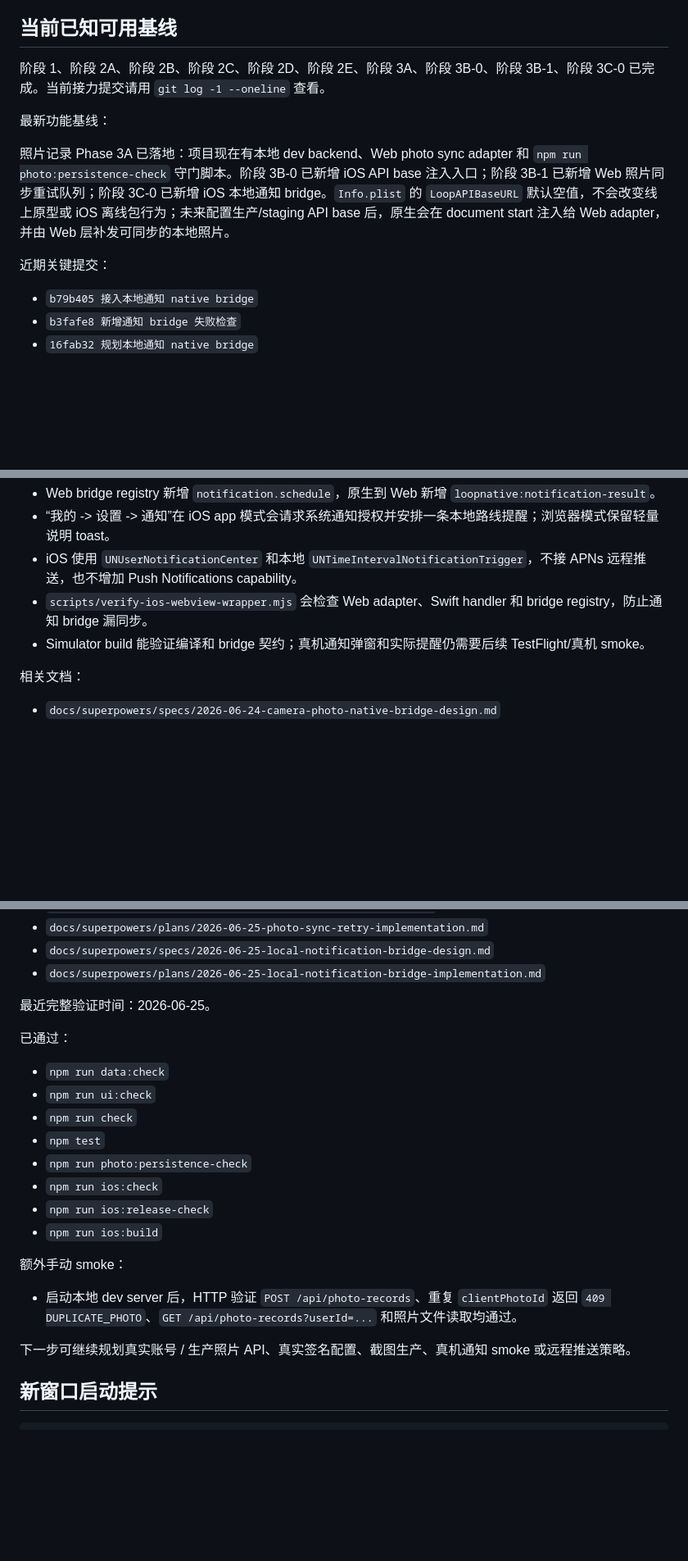
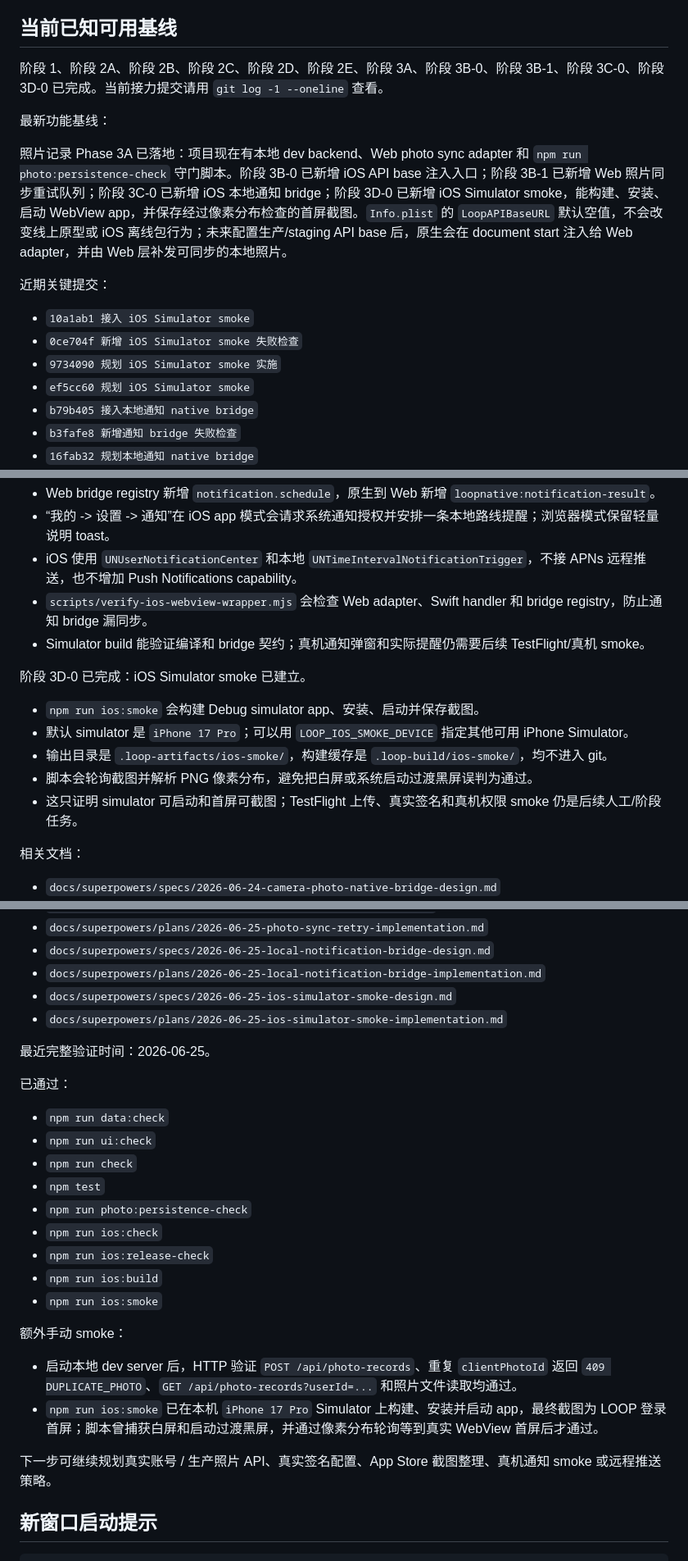
Before and after one commit to verarun33/loop-city-prototype, a Markdown page: docs/project/CURRENT_STATE.md, 3 parts joined by grey strips. Shown at 82% size. Drawn GitHub-style; blank space fills up the shorter version.

Commit message:
记录 iOS Simulator smoke 阶段状态

```diff
--- a/docs/project/CURRENT_STATE.md
+++ b/docs/project/CURRENT_STATE.md
@@ -22,14 +22,18 @@ LOOP / 城市回路正在从移动网页原型转成 Apple app，同时保留当
 
 ## 当前已知可用基线
 
-阶段 1、阶段 2A、阶段 2B、阶段 2C、阶段 2D、阶段 2E、阶段 3A、阶段 3B-0、阶段 3B-1、阶段 3C-0 已完成。当前接力提交请用 `git log -1 --oneline` 查看。
+阶段 1、阶段 2A、阶段 2B、阶段 2C、阶段 2D、阶段 2E、阶段 3A、阶段 3B-0、阶段 3B-1、阶段 3C-0、阶段 3D-0 已完成。当前接力提交请用 `git log -1 --oneline` 查看。
 
 最新功能基线：
 
-照片记录 Phase 3A 已落地：项目现在有本地 dev backend、Web photo sync adapter 和 `npm run photo:persistence-check` 守门脚本。阶段 3B-0 已新增 iOS API base 注入入口；阶段 3B-1 已新增 Web 照片同步重试队列；阶段 3C-0 已新增 iOS 本地通知 bridge。`Info.plist` 的 `LoopAPIBaseURL` 默认空值，不会改变线上原型或 iOS 离线包行为；未来配置生产/staging API base 后，原生会在 document start 注入给 Web adapter，并由 Web 层补发可同步的本地照片。
+照片记录 Phase 3A 已落地：项目现在有本地 dev backend、Web photo sync adapter 和 `npm run photo:persistence-check` 守门脚本。阶段 3B-0 已新增 iOS API base 注入入口；阶段 3B-1 已新增 Web 照片同步重试队列；阶段 3C-0 已新增 iOS 本地通知 bridge；阶段 3D-0 已新增 iOS Simulator smoke，能构建、安装、启动 WebView app，并保存经过像素分布检查的首屏截图。`Info.plist` 的 `LoopAPIBaseURL` 默认空值，不会改变线上原型或 iOS 离线包行为；未来配置生产/staging API base 后，原生会在 document start 注入给 Web adapter，并由 Web 层补发可同步的本地照片。
 
 近期关键提交：
 
+- `10a1ab1 接入 iOS Simulator smoke`
+- `0ce704f 新增 iOS Simulator smoke 失败检查`
+- `9734090 规划 iOS Simulator smoke 实施`
+- `ef5cc60 规划 iOS Simulator smoke`
 - `b79b405 接入本地通知 native bridge`
 - `b3fafe8 新增通知 bridge 失败检查`
 - `16fab32 规划本地通知 native bridge`
@@ -162,6 +168,14 @@ Vera 明确要求每次任务默认使用 `superpowers:using-superpowers` 和 `k
 - `scripts/verify-ios-webview-wrapper.mjs` 会检查 Web adapter、Swift handler 和 bridge registry，防止通知 bridge 漏同步。
 - Simulator build 能验证编译和 bridge 契约；真机通知弹窗和实际提醒仍需要后续 TestFlight/真机 smoke。
 
+阶段 3D-0 已完成：iOS Simulator smoke 已建立。
+
+- `npm run ios:smoke` 会构建 Debug simulator app、安装、启动并保存截图。
+- 默认 simulator 是 `iPhone 17 Pro`；可以用 `LOOP_IOS_SMOKE_DEVICE` 指定其他可用 iPhone Simulator。
+- 输出目录是 `.loop-artifacts/ios-smoke/`，构建缓存是 `.loop-build/ios-smoke/`，均不进入 git。
+- 脚本会轮询截图并解析 PNG 像素分布，避免把白屏或系统启动过渡黑屏误判为通过。
+- 这只证明 simulator 可启动和首屏可截图；TestFlight 上传、真实签名和真机权限 smoke 仍是后续人工/阶段任务。
+
 相关文档：
 
 - `docs/superpowers/specs/2026-06-24-camera-photo-native-bridge-design.md`
@@ -184,6 +198,8 @@ Vera 明确要求每次任务默认使用 `superpowers:using-superpowers` 和 `k
 - `docs/superpowers/plans/2026-06-25-photo-sync-retry-implementation.md`
 - `docs/superpowers/specs/2026-06-25-local-notification-bridge-design.md`
 - `docs/superpowers/plans/2026-06-25-local-notification-bridge-implementation.md`
+- `docs/superpowers/specs/2026-06-25-ios-simulator-smoke-design.md`
+- `docs/superpowers/plans/2026-06-25-ios-simulator-smoke-implementation.md`
 
 最近完整验证时间：2026-06-25。
 
@@ -197,12 +213,14 @@ Vera 明确要求每次任务默认使用 `superpowers:using-superpowers` 和 `k
 - `npm run ios:check`
 - `npm run ios:release-check`
 - `npm run ios:build`
+- `npm run ios:smoke`
 
 额外手动 smoke：
 
 - 启动本地 dev server 后，HTTP 验证 `POST /api/photo-records`、重复 `clientPhotoId` 返回 `409 DUPLICATE_PHOTO`、`GET /api/photo-records?userId=...` 和照片文件读取均通过。
+- `npm run ios:smoke` 已在本机 `iPhone 17 Pro` Simulator 上构建、安装并启动 app，最终截图为 LOOP 登录首屏；脚本曾捕获白屏和启动过渡黑屏，并通过像素分布轮询等到真实 WebView 首屏后才通过。
 
-下一步可继续规划真实账号 / 生产照片 API、真实签名配置、截图生产、真机通知 smoke 或远程推送策略。
+下一步可继续规划真实账号 / 生产照片 API、真实签名配置、App Store 截图整理、真机通知 smoke 或远程推送策略。
 
 ## 新窗口启动提示
 
```
Also changed, not shown: other parts of docs/project/CURRENT_STATE.md (+2 -0 lines).
